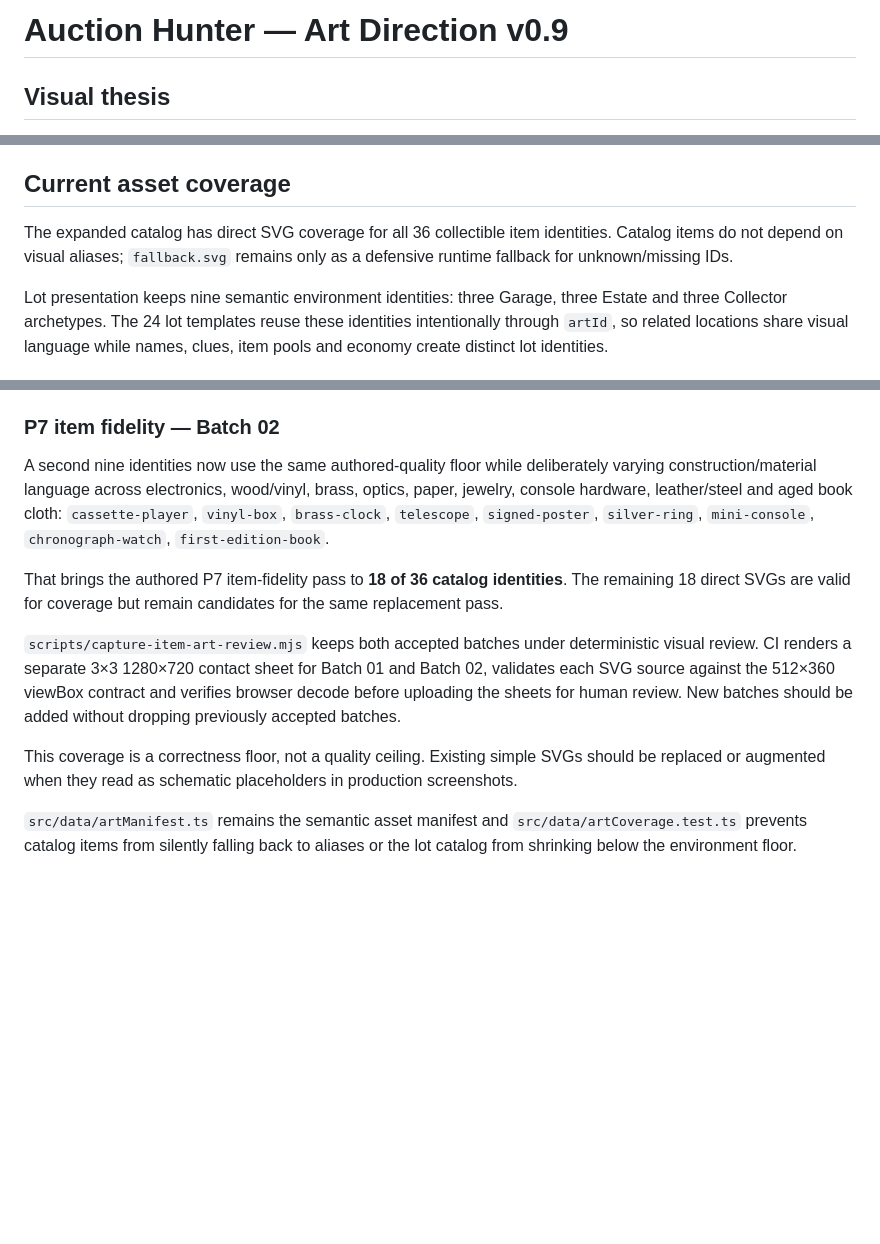
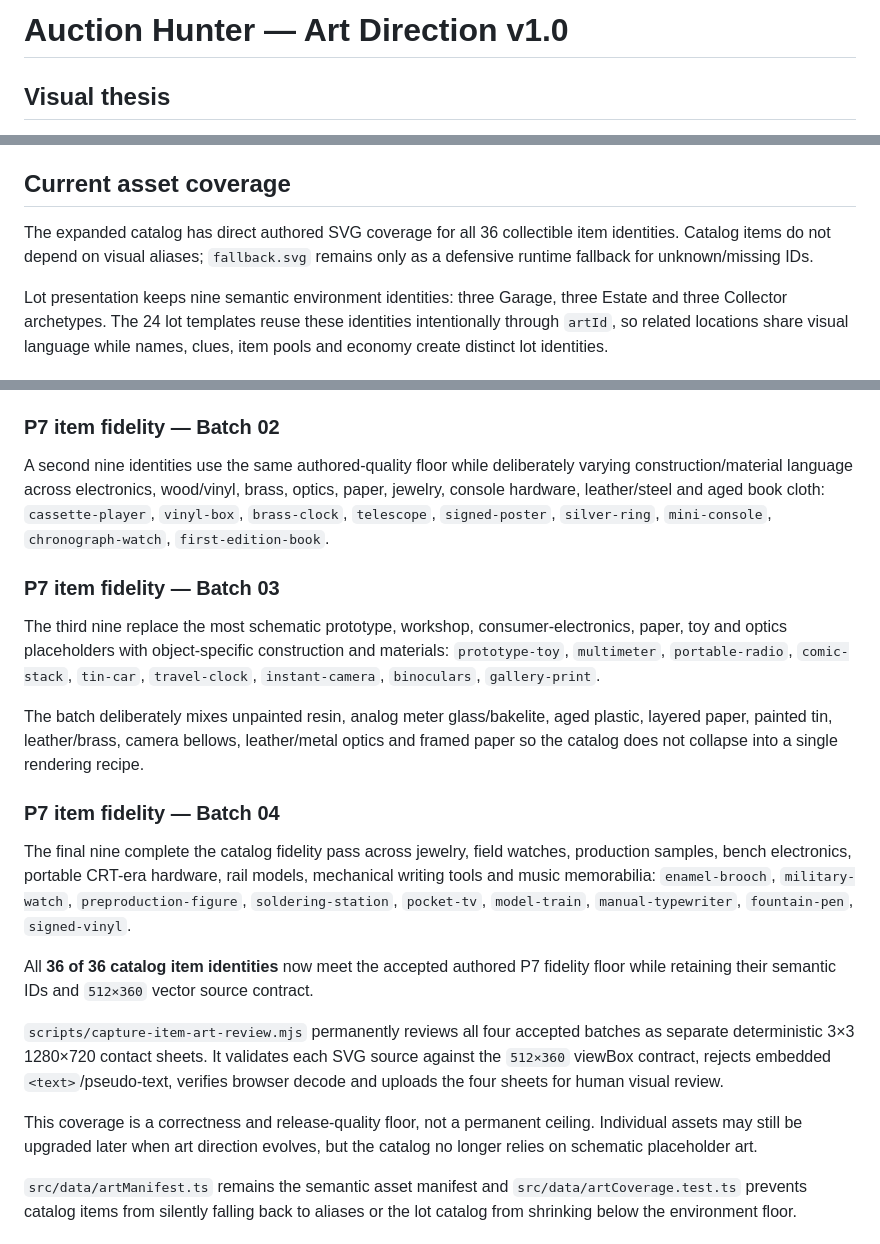
Before and after one commit to ivangemini/auction-hunter, a Markdown page: docs/ART_DIRECTION.md, 3 parts joined by grey strips. Drawn GitHub-style; blank space fills up the shorter version.

Commit message:
docs: close 36-item P7 fidelity pass

```diff
--- a/docs/ART_DIRECTION.md
+++ b/docs/ART_DIRECTION.md
@@ -1,4 +1,4 @@
-# Auction Hunter — Art Direction v0.9
+# Auction Hunter — Art Direction v1.0
 
 ## Visual thesis
 Auction Hunter should feel like a late-evening storage auction: warm tungsten light, cold industrial shadows, dusty surfaces, taped cardboard, worn paint and small flashes of valuable metal or electronics.
@@ -174,7 +174,7 @@ The Office uses the shared atmosphere/surface/chip/progress system while preserv
 This does not close the overall P7 game-feel pass: particles, richer reactions, additional staged transitions and broader desktop/mobile-landscape acceptance remain separate work.
 
 ## Current asset coverage
-The expanded catalog has direct SVG coverage for all 36 collectible item identities. Catalog items do not depend on visual aliases; `fallback.svg` remains only as a defensive runtime fallback for unknown/missing IDs.
+The expanded catalog has direct authored SVG coverage for all 36 collectible item identities. Catalog items do not depend on visual aliases; `fallback.svg` remains only as a defensive runtime fallback for unknown/missing IDs.
 
 Lot presentation keeps nine semantic environment identities: three Garage, three Estate and three Collector archetypes. The 24 lot templates reuse these identities intentionally through `artId`, so related locations share visual language while names, clues, item pools and economy create distinct lot identities.
 
@@ -190,14 +190,24 @@ Nine high-visibility reveal/restoration finds preserve their existing semantic I
 `toolbox`, `toy-robot`, `film-camera`, `pocket-watch`, `porcelain-figurine`, `arcade-handheld`, `clockwork-automaton`, `art-deco-lamp`, `master-study`.
 
 ### P7 item fidelity — Batch 02
-A second nine identities now use the same authored-quality floor while deliberately varying construction/material language across electronics, wood/vinyl, brass, optics, paper, jewelry, console hardware, leather/steel and aged book cloth:
+A second nine identities use the same authored-quality floor while deliberately varying construction/material language across electronics, wood/vinyl, brass, optics, paper, jewelry, console hardware, leather/steel and aged book cloth:
 `cassette-player`, `vinyl-box`, `brass-clock`, `telescope`, `signed-poster`, `silver-ring`, `mini-console`, `chronograph-watch`, `first-edition-book`.
 
-That brings the authored P7 item-fidelity pass to **18 of 36 catalog identities**. The remaining 18 direct SVGs are valid for coverage but remain candidates for the same replacement pass.
+### P7 item fidelity — Batch 03
+The third nine replace the most schematic prototype, workshop, consumer-electronics, paper, toy and optics placeholders with object-specific construction and materials:
+`prototype-toy`, `multimeter`, `portable-radio`, `comic-stack`, `tin-car`, `travel-clock`, `instant-camera`, `binoculars`, `gallery-print`.
 
-`scripts/capture-item-art-review.mjs` keeps both accepted batches under deterministic visual review. CI renders a separate 3×3 1280×720 contact sheet for Batch 01 and Batch 02, validates each SVG source against the 512×360 viewBox contract and verifies browser decode before uploading the sheets for human review. New batches should be added without dropping previously accepted batches.
+The batch deliberately mixes unpainted resin, analog meter glass/bakelite, aged plastic, layered paper, painted tin, leather/brass, camera bellows, leather/metal optics and framed paper so the catalog does not collapse into a single rendering recipe.
 
-This coverage is a correctness floor, not a quality ceiling. Existing simple SVGs should be replaced or augmented when they read as schematic placeholders in production screenshots.
+### P7 item fidelity — Batch 04
+The final nine complete the catalog fidelity pass across jewelry, field watches, production samples, bench electronics, portable CRT-era hardware, rail models, mechanical writing tools and music memorabilia:
+`enamel-brooch`, `military-watch`, `preproduction-figure`, `soldering-station`, `pocket-tv`, `model-train`, `manual-typewriter`, `fountain-pen`, `signed-vinyl`.
+
+All **36 of 36 catalog item identities** now meet the accepted authored P7 fidelity floor while retaining their semantic IDs and `512×360` vector source contract.
+
+`scripts/capture-item-art-review.mjs` permanently reviews all four accepted batches as separate deterministic 3×3 1280×720 contact sheets. It validates each SVG source against the `512×360` viewBox contract, rejects embedded `<text>`/pseudo-text, verifies browser decode and uploads the four sheets for human visual review.
+
+This coverage is a correctness and release-quality floor, not a permanent ceiling. Individual assets may still be upgraded later when art direction evolves, but the catalog no longer relies on schematic placeholder art.
 
 `src/data/artManifest.ts` remains the semantic asset manifest and `src/data/artCoverage.test.ts` prevents catalog items from silently falling back to aliases or the lot catalog from shrinking below the environment floor.
 
```
